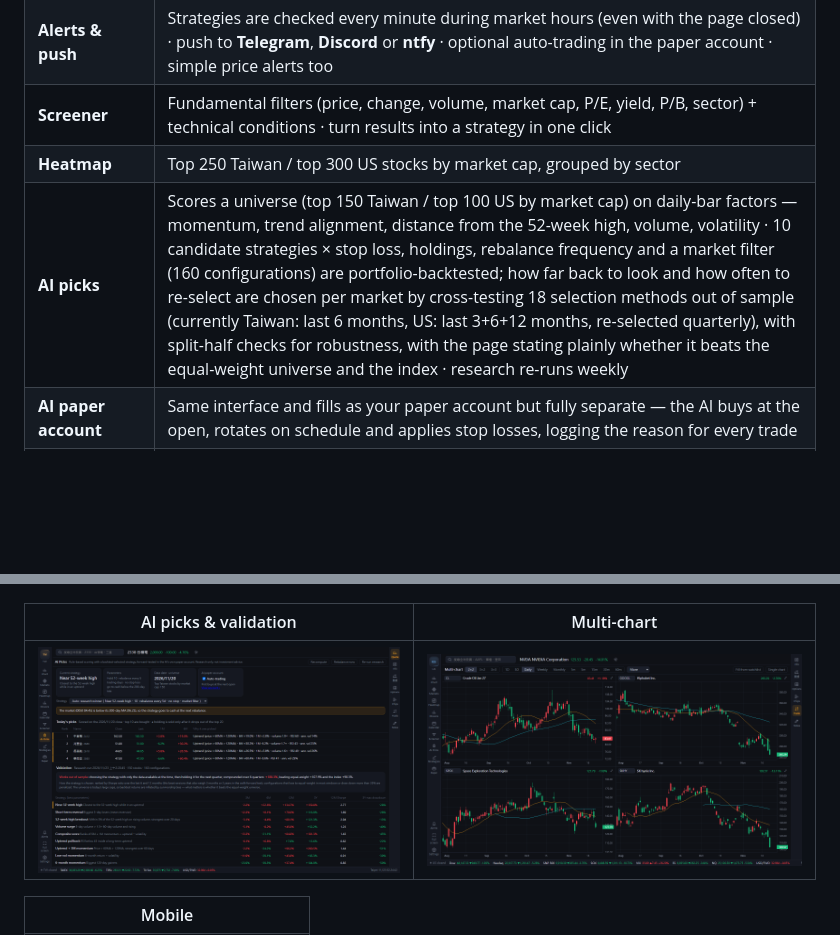
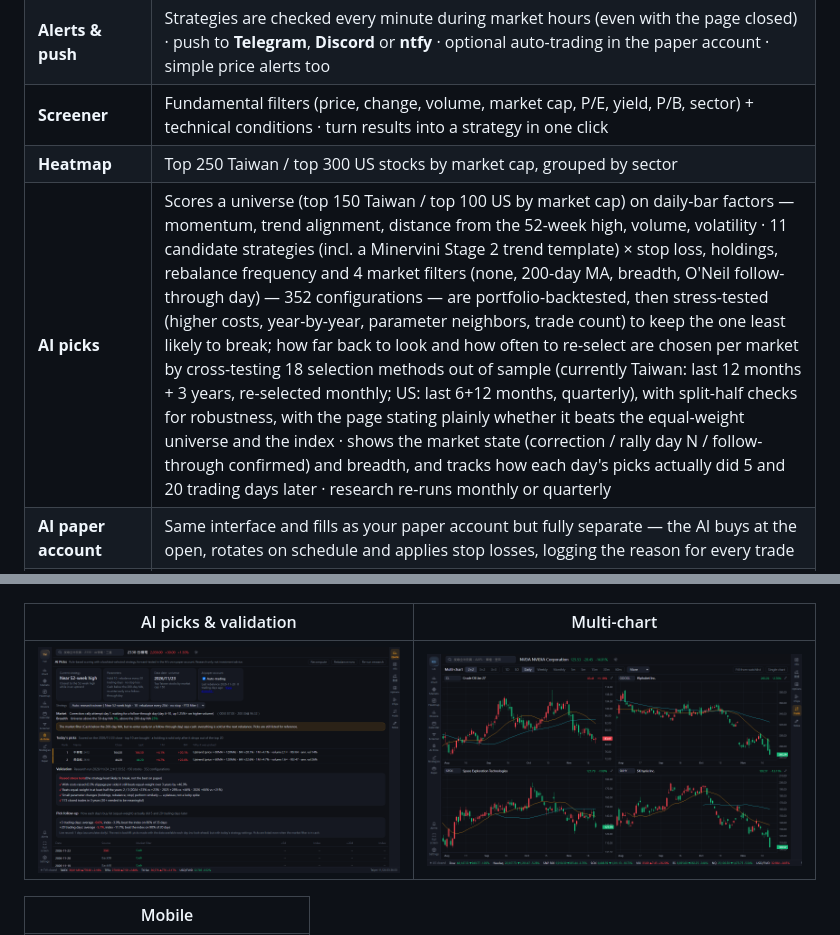
Before and after one commit to mintguesss/NightMarket, a Markdown page: README.md, 2 parts joined by grey strips. GitHub-like rendering; pictures changed too: docs/screenshots/ai-en.png; blank space fills up the shorter version.

```diff
--- a/README.md
+++ b/README.md
@@ -35,7 +35,7 @@ python server.py        # then open http://localhost:8765
 | **Alerts & push** | Strategies are checked every minute during market hours (even with the page closed) · push to **Telegram**, **Discord** or **ntfy** · optional auto-trading in the paper account · simple price alerts too |
 | **Screener** | Fundamental filters (price, change, volume, market cap, P/E, yield, P/B, sector) + technical conditions · turn results into a strategy in one click |
 | **Heatmap** | Top 250 Taiwan / top 300 US stocks by market cap, grouped by sector |
-| **AI picks** | Scores a universe (top 150 Taiwan / top 100 US by market cap) on daily-bar factors — momentum, trend alignment, distance from the 52-week high, volume, volatility · 10 candidate strategies × stop loss, holdings, rebalance frequency and a market filter (160 configurations) are portfolio-backtested; how far back to look and how often to re-select are chosen per market by cross-testing 18 selection methods out of sample (currently Taiwan: last 6 months, US: last 3+6+12 months, re-selected quarterly), with split-half checks for robustness, with the page stating plainly whether it beats the equal-weight universe and the index · research re-runs weekly |
+| **AI picks** | Scores a universe (top 150 Taiwan / top 100 US by market cap) on daily-bar factors — momentum, trend alignment, distance from the 52-week high, volume, volatility · 11 candidate strategies (incl. a Minervini Stage 2 trend template) × stop loss, holdings, rebalance frequency and 4 market filters (none, 200-day MA, breadth, O'Neil follow-through day) — 352 configurations — are portfolio-backtested, then stress-tested (higher costs, year-by-year, parameter neighbors, trade count) to keep the one least likely to break; how far back to look and how often to re-select are chosen per market by cross-testing 18 selection methods out of sample (currently Taiwan: last 12 months + 3 years, re-selected monthly; US: last 6+12 months, quarterly), with split-half checks for robustness, with the page stating plainly whether it beats the equal-weight universe and the index · shows the market state (correction / rally day N / follow-through confirmed) and breadth, and tracks how each day's picks actually did 5 and 20 trading days later · research re-runs monthly or quarterly |
 | **AI paper account** | Same interface and fills as your paper account but fully separate — the AI buys at the open, rotates on schedule and applies stop losses, logging the reason for every trade |
 | **Multi-chart** | 2×2, 3×2 or 3×3 grid with every chart period · live updates only touch the last bar, so your zoom stays put · two-column layout on phones |
 | **Global stocks** | Search and watch stocks from Japan, Korea, Hong Kong, China, Europe, India, Australia and more alongside your Taiwan/US lists — charts, key data and Chinese names for 70+ majors |
```
Also changed, not shown: README.zh-TW.md (+1 -1 lines), docs/screenshots/ai-zh.png, 9 other files.
